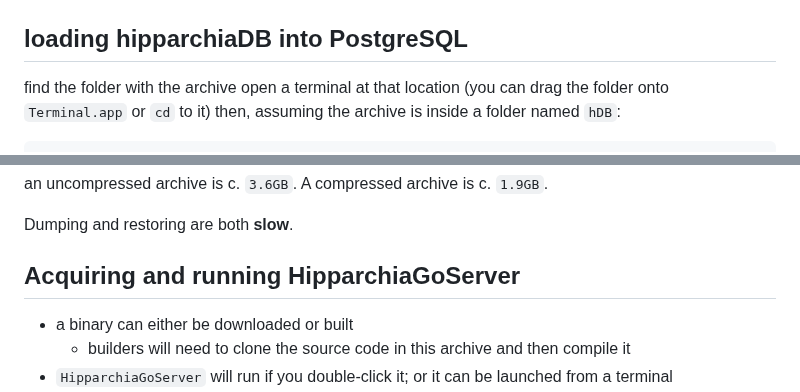
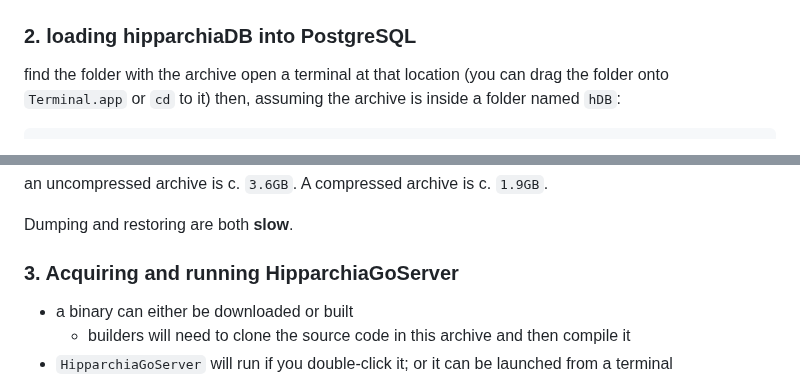
Before and after one commit to e-gun/HipparchiaGoServer, a Markdown page: INSTALLATION.md, 2 parts joined by grey strips. Rendered like a GitHub page.

```diff
--- a/INSTALLATION.md
+++ b/INSTALLATION.md
@@ -28,7 +28,7 @@
 
 ![psql](gitimg/postreslogin.png)
 
-## loading hipparchiaDB into PostgreSQL
+### 2. loading hipparchiaDB into PostgreSQL
 
 find the folder with the archive
 open a terminal at that location (you can drag the folder onto `Terminal.app` or `cd` to it)
@@ -55,7 +55,7 @@ an uncompressed archive is c. `3.6GB`. A compressed archive is c. `1.9GB`.
 
 Dumping and restoring are both **slow**.
 
-## Acquiring and running HipparchiaGoServer
+### 3. Acquiring and running HipparchiaGoServer
 
 - a binary can either be downloaded or built
   - builders will need to clone the source code in this archive and then compile it
```
Also changed, not shown: other parts of INSTALLATION.md (+10 -9 lines), README.md (+3 -3 lines), gitimg/hgscli.png.
